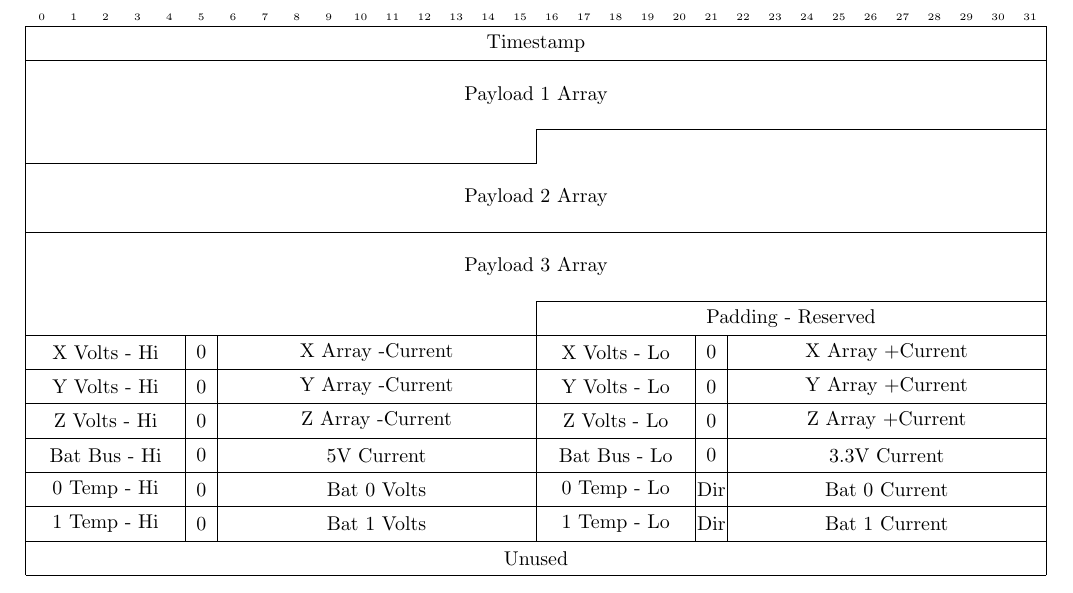
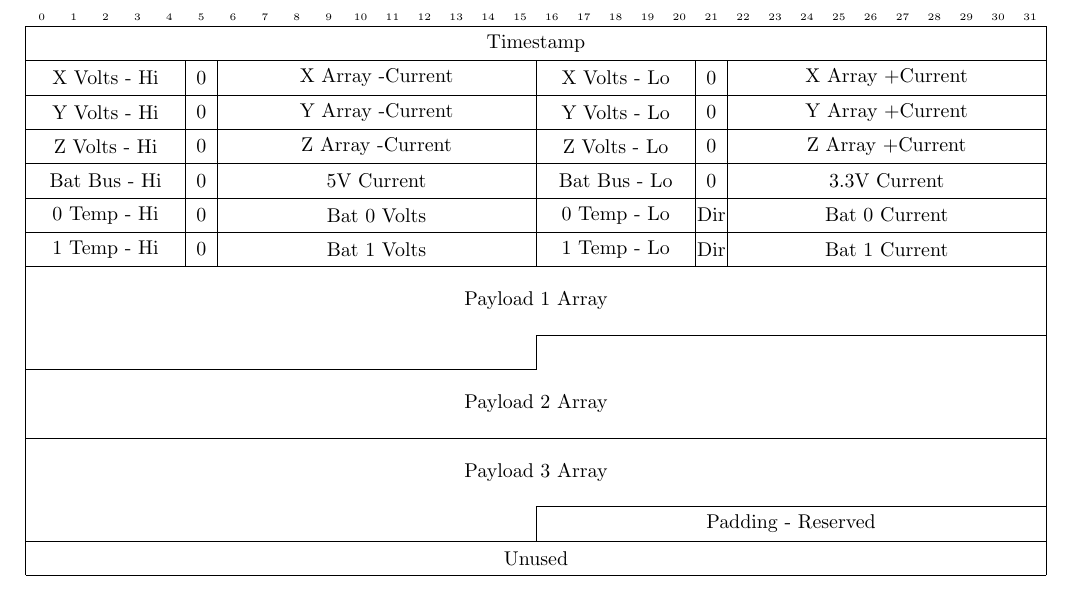
Before and after one commit to drahosj/cysat-protocol, a LaTeX document (cysat-packed-footprint.tex): part of the page, cut so that both start at the same text. Compiled offline with pdfLaTeX.

Commit message:
Update cysat-packed-footprint.tex

```diff
--- a/cysat-packed-footprint.tex
+++ b/cysat-packed-footprint.tex
@@ -6,17 +6,6 @@
 \begin{bytefield}[bitwidth=1.6em]{32}
   \bitheader{0-31} \\
   \bitbox{32}{Timestamp}\\
-% \begin{rightwordgroup}{Payload \\ Data}
-  \wordbox[tlr]{2}{Payload 1 Array} \\
-  \bitbox[blr]{16}{} &
-
-  \bitbox[tlr]{16}{}\\
-  \wordbox[blr]{2}{Payload 2 Array}\\
-
-  \wordbox[tlr]{2}{Payload 3 Array}\\
-  \bitbox[blr]{16}{} &
-  \bitbox[tlrb]{16}{Padding - Reserved} \\
-% \end{rightwordgroup}
 
   \bitbox{5}{X Volts - Hi} & \bitbox{1}{0}& \bitbox{10}{X Array -Current} &
   \bitbox{5}{X Volts - Lo} & \bitbox{1}{0}& \bitbox{10}{X Array +Current} \\
@@ -36,6 +25,18 @@
   \bitbox{5}{1 Temp - Hi} & \bitbox{1}{0}& \bitbox{10}{Bat 1 Volts} &
   \bitbox{5}{1 Temp - Lo} & \bitbox{1}{Dir}& \bitbox{10}{Bat 1 Current} \\
 
+% \begin{rightwordgroup}{Payload \\ Data}
+  \wordbox[tlr]{2}{Payload 1 Array} \\
+  \bitbox[blr]{16}{} &
+
+  \bitbox[tlr]{16}{}\\
+  \wordbox[blr]{2}{Payload 2 Array}\\
+
+  \wordbox[tlr]{2}{Payload 3 Array}\\
+  \bitbox[blr]{16}{} &
+  \bitbox[tlrb]{16}{Padding - Reserved} \\
+% \end{rightwordgroup}
+
   \bitbox{32}{Unused}
 \end{bytefield}
 \end{document}
```
